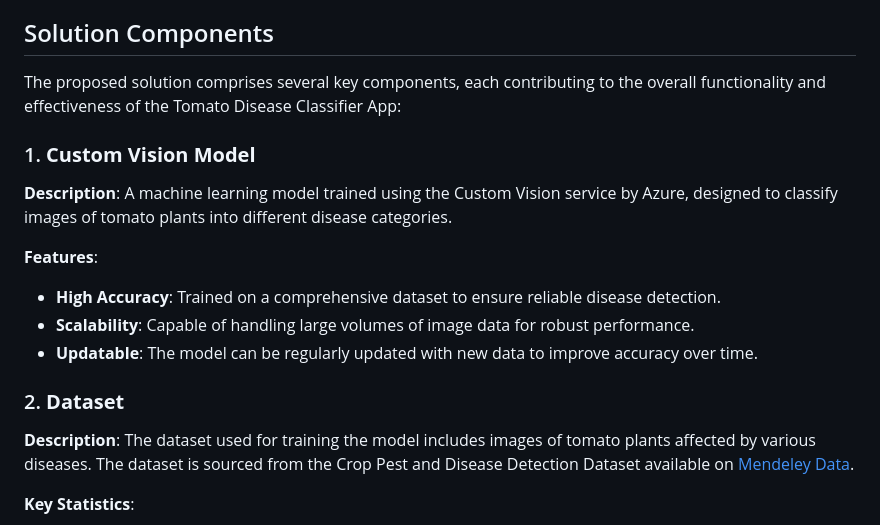
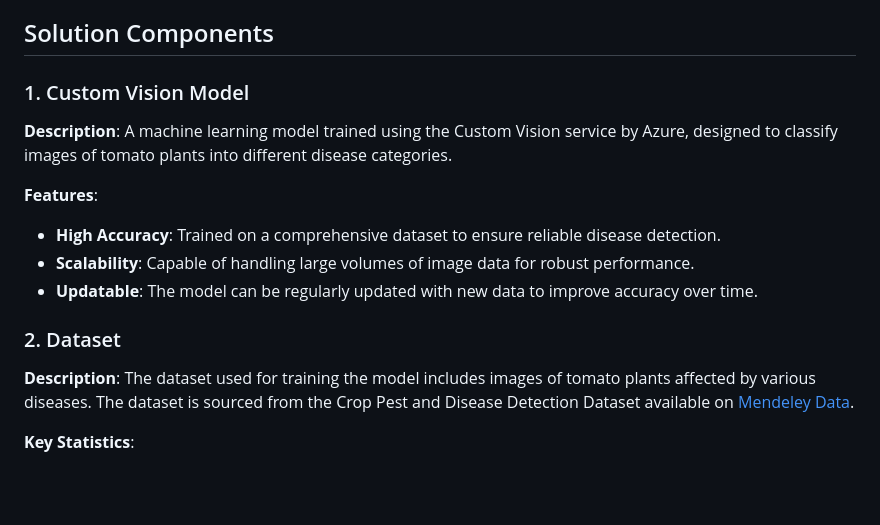
Before and after one commit to armaf002/tomato__1, a Markdown page: Solution Identification.md, the part around one of its changes. Drawn GitHub-style; blank space fills up the shorter version.

```diff
--- a/Solution Identification.md
+++ b/Solution Identification.md
@@ -10,9 +10,7 @@ Tomato plants are vulnerable to a variety of diseases that can severely impact y
 
 ## Solution Components
 
-The proposed solution comprises several key components, each contributing to the overall functionality and effectiveness of the Tomato Disease Classifier App:
-
-### 1. **Custom Vision Model**
+### 1. Custom Vision Model
 
 **Description**:
 A machine learning model trained using the Custom Vision service by Azure, designed to classify images of tomato plants into different disease categories.
@@ -22,7 +20,7 @@ A machine learning model trained using the Custom Vision service by Azure, desig
 - **Scalability**: Capable of handling large volumes of image data for robust performance.
 - **Updatable**: The model can be regularly updated with new data to improve accuracy over time.
 
-### 2. **Dataset**
+### 2. Dataset
 
 **Description**:
 The dataset used for training the model includes images of tomato plants affected by various diseases. The dataset is sourced from the Crop Pest and Disease Detection Dataset available on [Mendeley Data](https://data.mendeley.com/datasets/bwh3zbpkpv/1).
```
Also changed, not shown: other parts of Solution Identification.md (+5 -42 lines).
